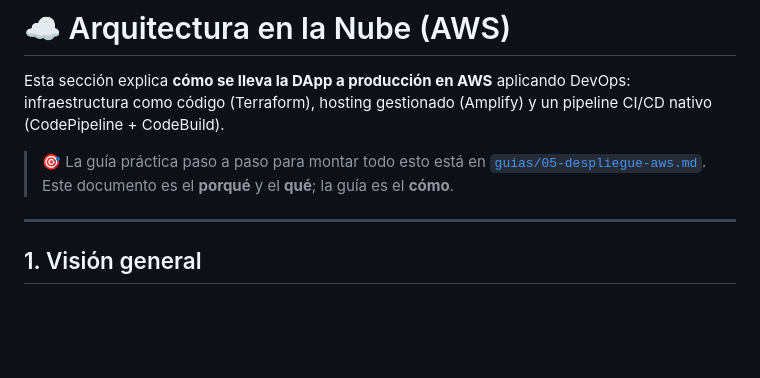
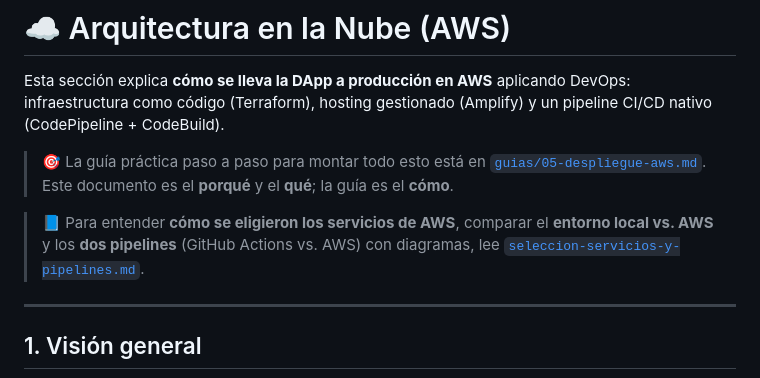
Before and after one commit to xavicrip/DevOpsAWS, a Markdown page: docs/05-nube/README.md, the part around the change. GitHub-like rendering; blank space fills up the shorter version.

```diff
--- a/docs/05-nube/README.md
+++ b/docs/05-nube/README.md
@@ -7,6 +7,10 @@ CI/CD nativo (CodePipeline + CodeBuild).
 > 🎯 La guía práctica paso a paso para montar todo esto está en
 > [`guias/05-despliegue-aws.md`](../../guias/05-despliegue-aws.md). Este documento es el
 > **porqué** y el **qué**; la guía es el **cómo**.
+
+> 📘 Para entender **cómo se eligieron los servicios de AWS**, comparar el **entorno local
+> vs. AWS** y los **dos pipelines** (GitHub Actions vs. AWS) con diagramas, lee
+> [`seleccion-servicios-y-pipelines.md`](seleccion-servicios-y-pipelines.md).
 
 ---
 
```
Also changed, not shown: docs/05-nube/seleccion-servicios-y-pipelines.md (added, +266 -0 lines).
